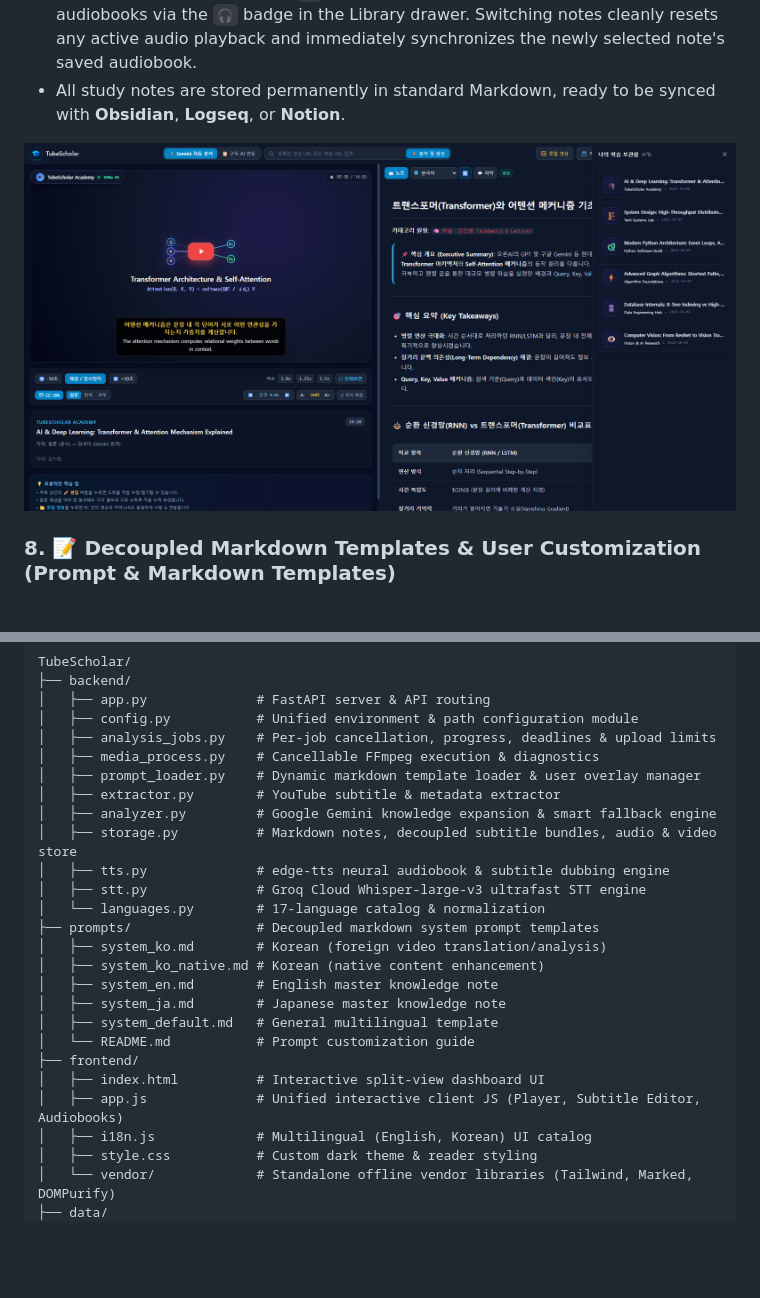
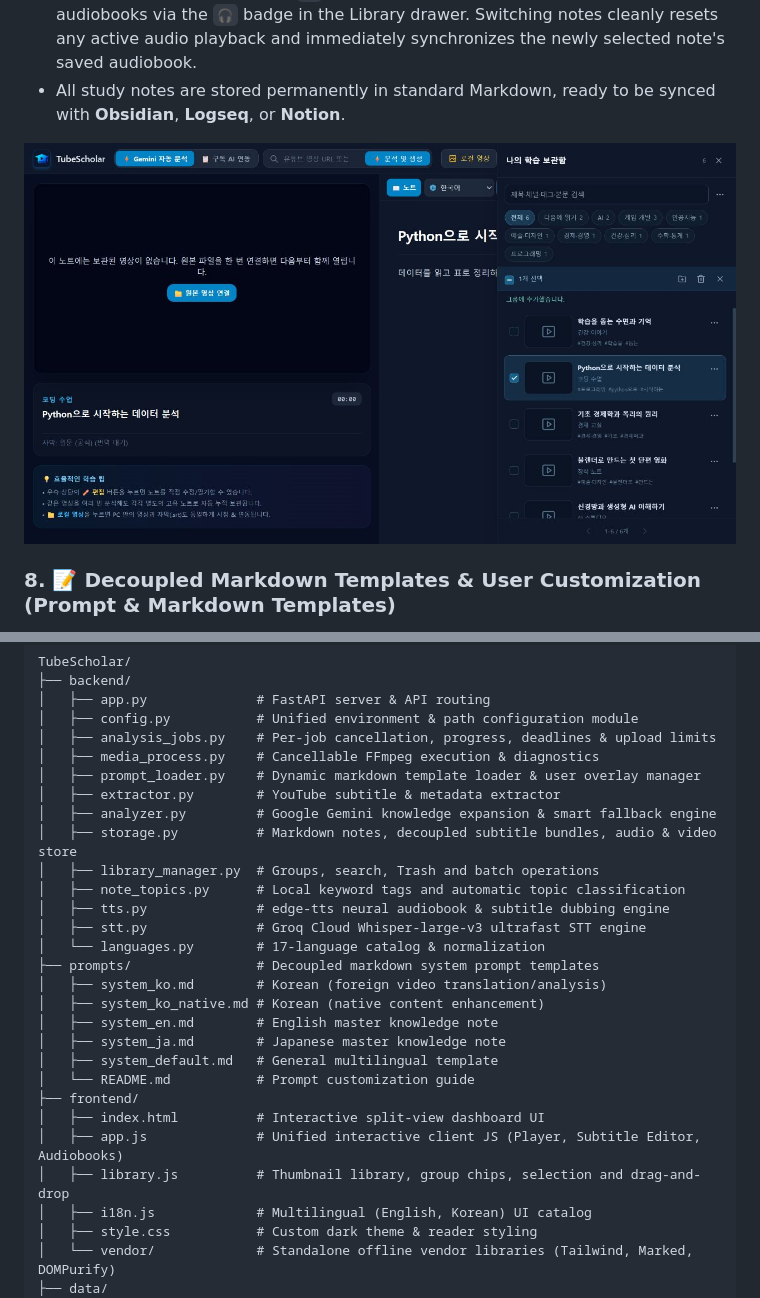
Before and after one commit to makopss/TubeScholar, a Markdown page: README_EN.md, 2 parts joined by grey strips. Drawn GitHub-style; pictures changed too: docs/images/tubescholar_library_drawer.png; blank space fills up the shorter version.

```diff
--- a/README_EN.md
+++ b/README_EN.md
@@ -144,6 +163,8 @@ TubeScholar/
 │   ├── extractor.py        # YouTube subtitle & metadata extractor
 │   ├── analyzer.py         # Google Gemini knowledge expansion & smart fallback engine
 │   ├── storage.py          # Markdown notes, decoupled subtitle bundles, audio & video store
+│   ├── library_manager.py  # Groups, search, Trash and batch operations
+│   ├── note_topics.py      # Local keyword tags and automatic topic classification
 │   ├── tts.py              # edge-tts neural audiobook & subtitle dubbing engine
 │   ├── stt.py              # Groq Cloud Whisper-large-v3 ultrafast STT engine
 │   └── languages.py        # 17-language catalog & normalization
@@ -157,6 +178,7 @@ TubeScholar/
 ├── frontend/
 │   ├── index.html          # Interactive split-view dashboard UI
 │   ├── app.js              # Unified interactive client JS (Player, Subtitle Editor, Audiobooks)
+│   ├── library.js          # Thumbnail library, group chips, selection and drag-and-drop
 │   ├── i18n.js             # Multilingual (English, Korean) UI catalog
 │   ├── style.css           # Custom dark theme & reader styling
 │   └── vendor/             # Standalone offline vendor libraries (Tailwind, Marked, DOMPurify)
```
Also changed, not shown: other parts of README_EN.md (+20 -1 lines), README.md (+23 -1 lines), docs/releases/v1.3.0.md (added, +56 -0 lines), 14 other files.
